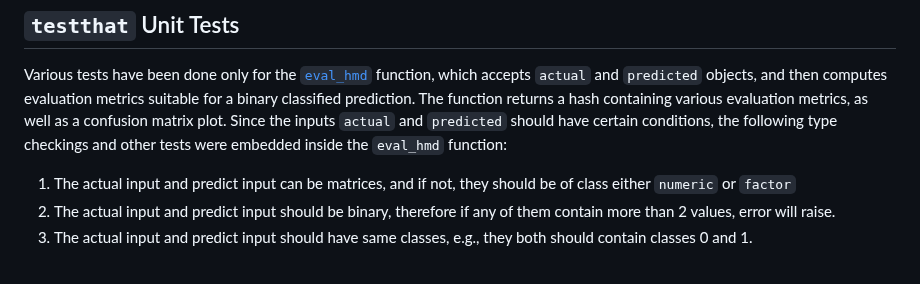
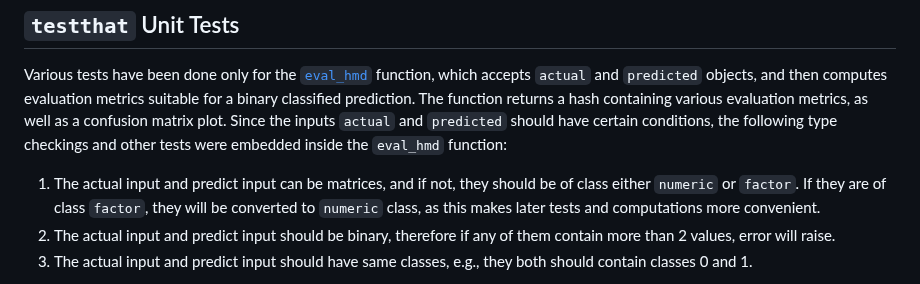
Before and after one commit to berserkhmdvhb/aiinsurance, a Markdown page: README.md, the part around the change. GitHub-like rendering.

```diff
--- a/README.md
+++ b/README.md
@@ -163,7 +163,8 @@ help(package = aiinsurance)
 Various tests have been done only for the [`eval_hmd`](https://github.com/berserkhmdvhb/aiinsurance/blob/main/R/eval_hmd.R) function, which accepts `actual` and `predicted` objects, and then computes evaluation metrics suitable for a binary classified prediction. The function returns a hash containing various evaluation metrics, as well as a confusion matrix plot.
 Since the inputs `actual` and `predicted` should have certain conditions, the following type checkings and other tests were embedded inside the `eval_hmd` function:
 
-1. The actual input and predict input can be matrices, and if not, they should be of class either `numeric` or `factor`
+1. The actual input and predict input can be matrices, and if not, they should be of class either `numeric` or `factor`.
+If they are of class `factor`, they will be converted to `numeric` class, as this makes later tests and computations more convenient.
 2. The actual input and predict input should be binary, therefore if any of them contain more than 2 values, error will raise.
 3. The actual input and predict input should have same classes, e.g., they both should contain classes 0 and 1.
 
```
